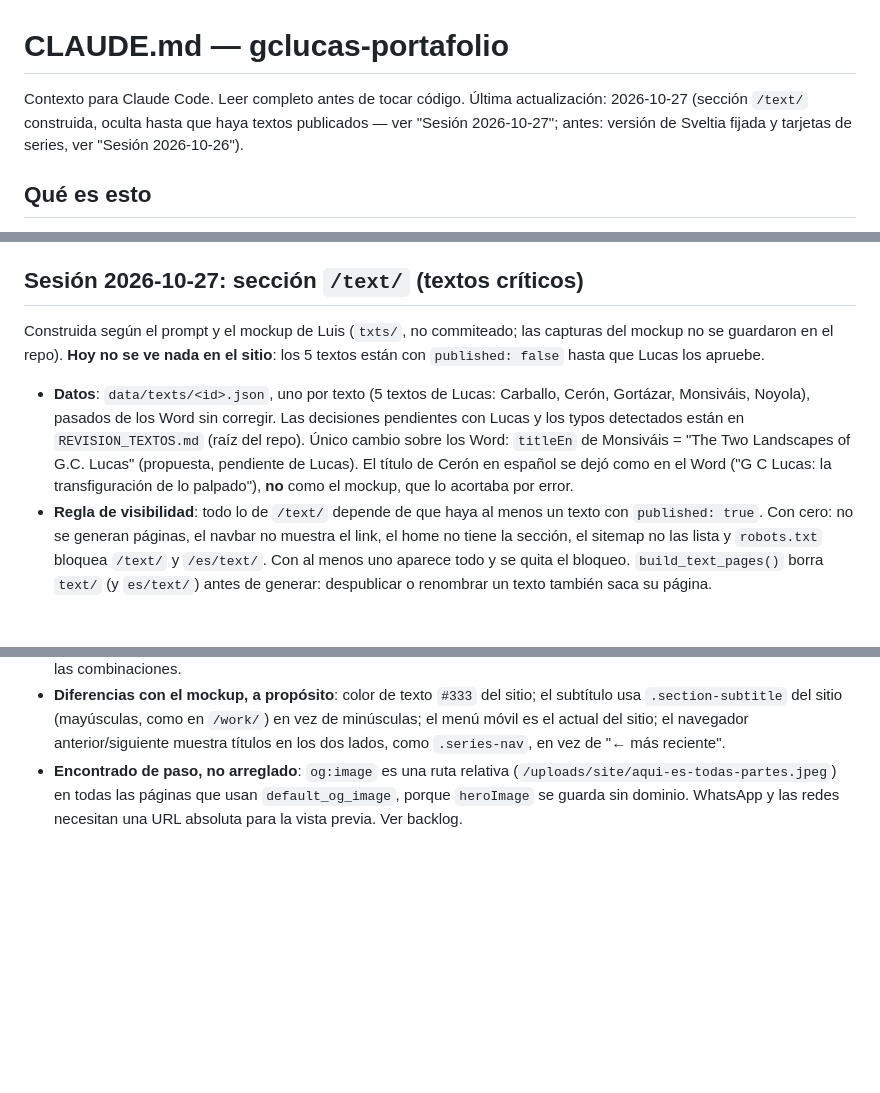
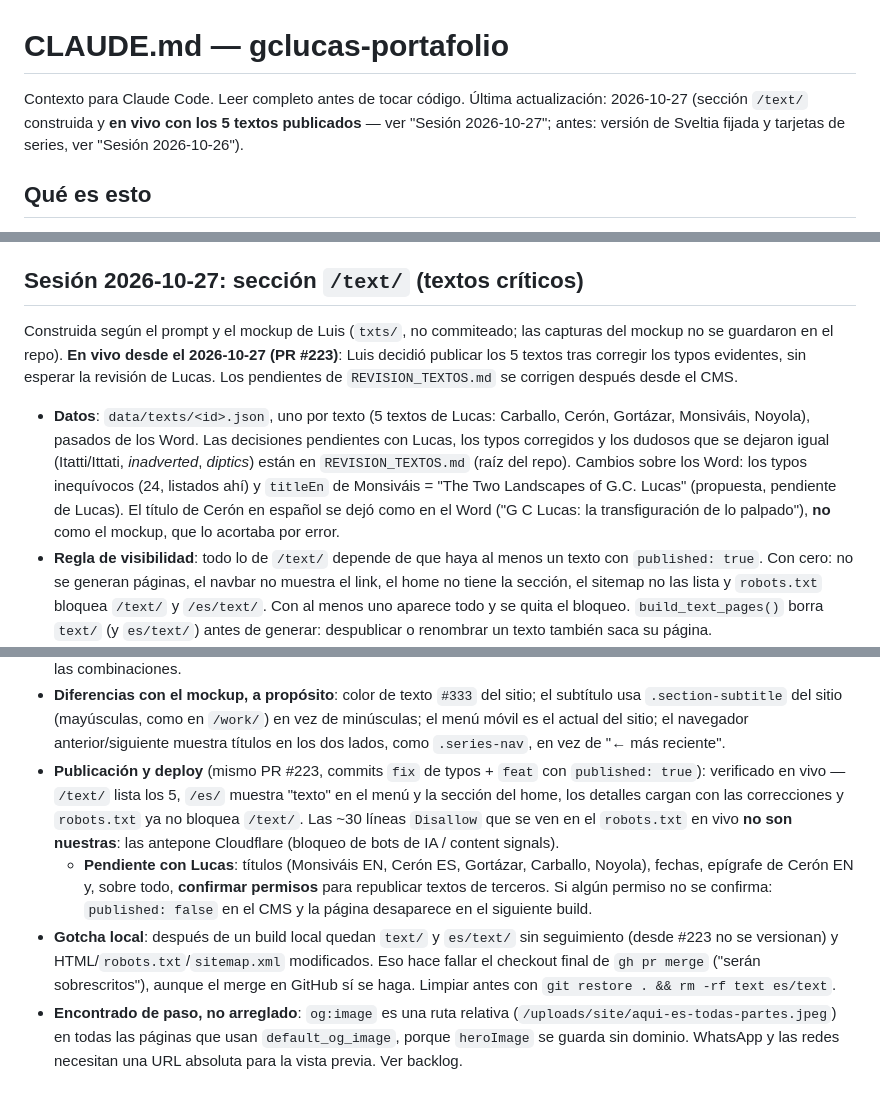
Before and after one commit to thx1131/gclucas-portafolio, a Markdown page: gclucas_traspaso.md, 3 parts joined by grey strips. GitHub-like rendering; blank space fills up the shorter version.

Commit message:
docs: traspaso, textos críticos publicados y en vivo (#224)
Co-authored-by: Claude Opus 5.5 <noreply@anthropic.com>

```diff
--- a/gclucas_traspaso.md
+++ b/gclucas_traspaso.md
@@ -1,6 +1,6 @@
 # CLAUDE.md — gclucas-portafolio
 
-Contexto para Claude Code. Leer completo antes de tocar código. Última actualización: 2026-10-27 (sección `/text/` construida, oculta hasta que haya textos publicados — ver "Sesión 2026-10-27"; antes: versión de Sveltia fijada y tarjetas de series, ver "Sesión 2026-10-26").
+Contexto para Claude Code. Leer completo antes de tocar código. Última actualización: 2026-10-27 (sección `/text/` construida y **en vivo con los 5 textos publicados** — ver "Sesión 2026-10-27"; antes: versión de Sveltia fijada y tarjetas de series, ver "Sesión 2026-10-26").
 
 ## Qué es esto
 
@@ -458,9 +458,9 @@ Cuatro cambios, cada uno en su PR (todos fusionados por Luis con squash y verifi
 
 ## Sesión 2026-10-27: sección `/text/` (textos críticos)
 
-Construida según el prompt y el mockup de Luis (`txts/`, no commiteado; las capturas del mockup no se guardaron en el repo). **Hoy no se ve nada en el sitio**: los 5 textos están con `published: false` hasta que Lucas los apruebe.
+Construida según el prompt y el mockup de Luis (`txts/`, no commiteado; las capturas del mockup no se guardaron en el repo). **En vivo desde el 2026-10-27 (PR #223)**: Luis decidió publicar los 5 textos tras corregir los typos evidentes, sin esperar la revisión de Lucas. Los pendientes de `REVISION_TEXTOS.md` se corrigen después desde el CMS.
 
-- **Datos**: `data/texts/<id>.json`, uno por texto (5 textos de Lucas: Carballo, Cerón, Gortázar, Monsiváis, Noyola), pasados de los Word sin corregir. Las decisiones pendientes con Lucas y los typos detectados están en `REVISION_TEXTOS.md` (raíz del repo). Único cambio sobre los Word: `titleEn` de Monsiváis = "The Two Landscapes of G.C. Lucas" (propuesta, pendiente de Lucas). El título de Cerón en español se dejó como en el Word ("G C Lucas: la transfiguración de lo palpado"), **no** como el mockup, que lo acortaba por error.
+- **Datos**: `data/texts/<id>.json`, uno por texto (5 textos de Lucas: Carballo, Cerón, Gortázar, Monsiváis, Noyola), pasados de los Word. Las decisiones pendientes con Lucas, los typos corregidos y los dudosos que se dejaron igual (Itatti/Ittati, *inadverted*, *diptics*) están en `REVISION_TEXTOS.md` (raíz del repo). Cambios sobre los Word: los typos inequívocos (24, listados ahí) y `titleEn` de Monsiváis = "The Two Landscapes of G.C. Lucas" (propuesta, pendiente de Lucas). El título de Cerón en español se dejó como en el Word ("G C Lucas: la transfiguración de lo palpado"), **no** como el mockup, que lo acortaba por error.
 - **Regla de visibilidad**: todo lo de `/text/` depende de que haya al menos un texto con `published: true`. Con cero: no se generan páginas, el navbar no muestra el link, el home no tiene la sección, el sitemap no las lista y `robots.txt` bloquea `/text/` y `/es/text/`. Con al menos uno aparece todo y se quita el bloqueo. `build_text_pages()` borra `text/` (y `es/text/`) antes de generar: despublicar o renombrar un texto también saca su página.
 - **`robots.txt` ahora lo genera el build** (`build_robots()`), porque su contenido depende de los textos publicados. Antes era estático: **no editarlo a mano**, se sobrescribe en cada build.
 - **Orden** (pedido de Lucas): año descendente y, dentro del año, campo `order` (menor primero; vacío = al final del año). Cerón (1) · Carballo (2) · Noyola (3) en 2001; Gortázar (4) · Monsiváis (5) en 1999.
@@ -475,6 +475,9 @@ Construida según el prompt y el mockup de Luis (`txts/`, no commiteado; las cap
 - **Robustez**: un JSON inválido en `data/texts/` aborta el build. Un texto publicado sin id, título o cuerpo se saltea con aviso, en vez de frenar el deploy del resto.
 - **Verificado** con Playwright (chrome-headless-shell local) contra `python3 -m http.server`, con 0 textos publicados (la sección desaparece de todo) y con los 5 publicados (solo en local, sin commitear): `/text/`, `/es/text/`, detalle en cada idioma y home en los dos idiomas, en claro y oscuro, escritorio y móvil, más el menú móvil. También con imagen en solo 2 textos, series relacionadas y un id de serie inexistente. Sin scroll horizontal y con los títulos alineados en todas las combinaciones.
 - **Diferencias con el mockup, a propósito**: color de texto `#333` del sitio; el subtítulo usa `.section-subtitle` del sitio (mayúsculas, como en `/work/`) en vez de minúsculas; el menú móvil es el actual del sitio; el navegador anterior/siguiente muestra títulos en los dos lados, como `.series-nav`, en vez de "← más reciente".
+- **Publicación y deploy** (mismo PR #223, commits `fix` de typos + `feat` con `published: true`): verificado en vivo — `/text/` lista los 5, `/es/` muestra "texto" en el menú y la sección del home, los detalles cargan con las correcciones y `robots.txt` ya no bloquea `/text/`. Las ~30 líneas `Disallow` que se ven en el `robots.txt` en vivo **no son nuestras**: las antepone Cloudflare (bloqueo de bots de IA / content signals).
+  - **Pendiente con Lucas**: títulos (Monsiváis EN, Cerón ES, Gortázar, Carballo, Noyola), fechas, epígrafe de Cerón EN y, sobre todo, **confirmar permisos** para republicar textos de terceros. Si algún permiso no se confirma: `published: false` en el CMS y la página desaparece en el siguiente build.
+- **Gotcha local**: después de un build local quedan `text/` y `es/text/` sin seguimiento (desde #223 no se versionan) y HTML/`robots.txt`/`sitemap.xml` modificados. Eso hace fallar el checkout final de `gh pr merge` ("serán sobrescritos"), aunque el merge en GitHub sí se haga. Limpiar antes con `git restore . && rm -rf text es/text`.
 - **Encontrado de paso, no arreglado**: `og:image` es una ruta relativa (`/uploads/site/aqui-es-todas-partes.jpeg`) en todas las páginas que usan `default_og_image`, porque `heroImage` se guarda sin dominio. WhatsApp y las redes necesitan una URL absoluta para la vista previa. Ver backlog.
 
 ## Backlog técnico scoped, no construido
```
